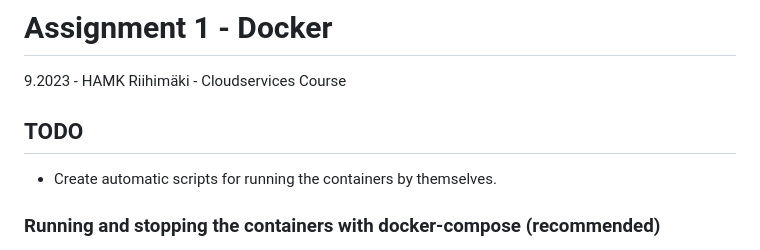
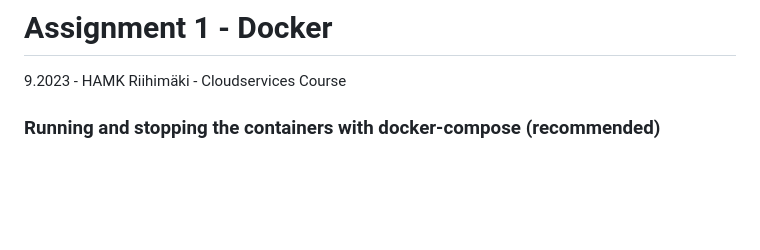
Before and after one commit to sakuexe/docker-file-sending, a Markdown page: README.md, the part around the change. Rendered like a GitHub page; blank space fills up the shorter version.

Commit message:
removed the todo from the readme

```diff
--- a/README.md
+++ b/README.md
@@ -1,10 +1,6 @@
 # **Assignment 1 - Docker**
 
 9.2023 - HAMK Riihimäki - Cloudservices Course
-
-## TODO
-
-- Create automatic scripts for running the containers by themselves.
 
 ### Running and stopping the containers with docker-compose (recommended)
 
```
